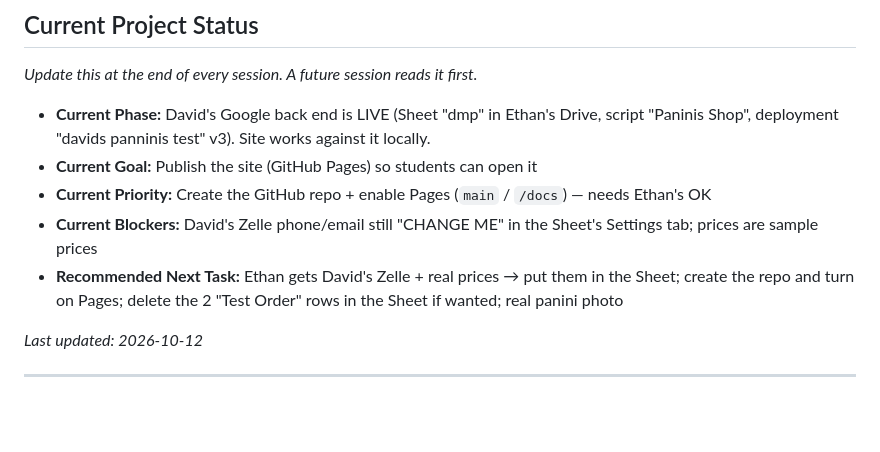
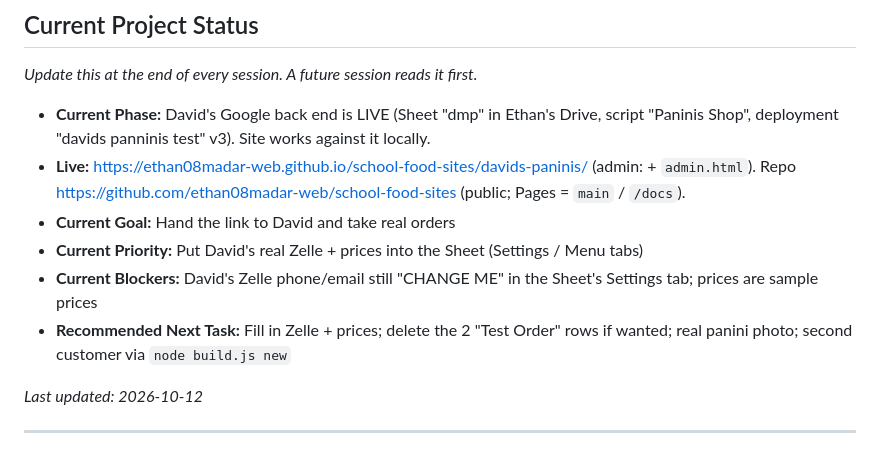
Before and after one commit to MikdashMunchies/mikdashmunchies.github.io, a Markdown page: CLAUDE.md, the part around the change. Rendered like a GitHub page; blank space fills up the shorter version.

Commit message:
Record the live site and repo in project notes
Co-Authored-By: Claude Opus 5.5 <noreply@anthropic.com>

```diff
--- a/CLAUDE.md
+++ b/CLAUDE.md
@@ -23,10 +23,12 @@
 *Update this at the end of every session. A future session reads it first.*
 
 - **Current Phase:** David's Google back end is LIVE (Sheet "dmp" in Ethan's Drive, script "Paninis Shop", deployment "davids panninis test" v3). Site works against it locally.
-- **Current Goal:** Publish the site (GitHub Pages) so students can open it
-- **Current Priority:** Create the GitHub repo + enable Pages (`main` / `/docs`) — needs Ethan's OK
+- **Live:** https://ethan08madar-web.github.io/school-food-sites/davids-paninis/ (admin: + `admin.html`).
+  Repo https://github.com/ethan08madar-web/school-food-sites (public; Pages = `main` / `/docs`).
+- **Current Goal:** Hand the link to David and take real orders
+- **Current Priority:** Put David's real Zelle + prices into the Sheet (Settings / Menu tabs)
 - **Current Blockers:** David's Zelle phone/email still "CHANGE ME" in the Sheet's Settings tab; prices are sample prices
-- **Recommended Next Task:** Ethan gets David's Zelle + real prices → put them in the Sheet; create the repo and turn on Pages; delete the 2 "Test Order" rows in the Sheet if wanted; real panini photo
+- **Recommended Next Task:** Fill in Zelle + prices; delete the 2 "Test Order" rows if wanted; real panini photo; second customer via `node build.js new`
 
 *Last updated: 2026-10-12*
 
```
